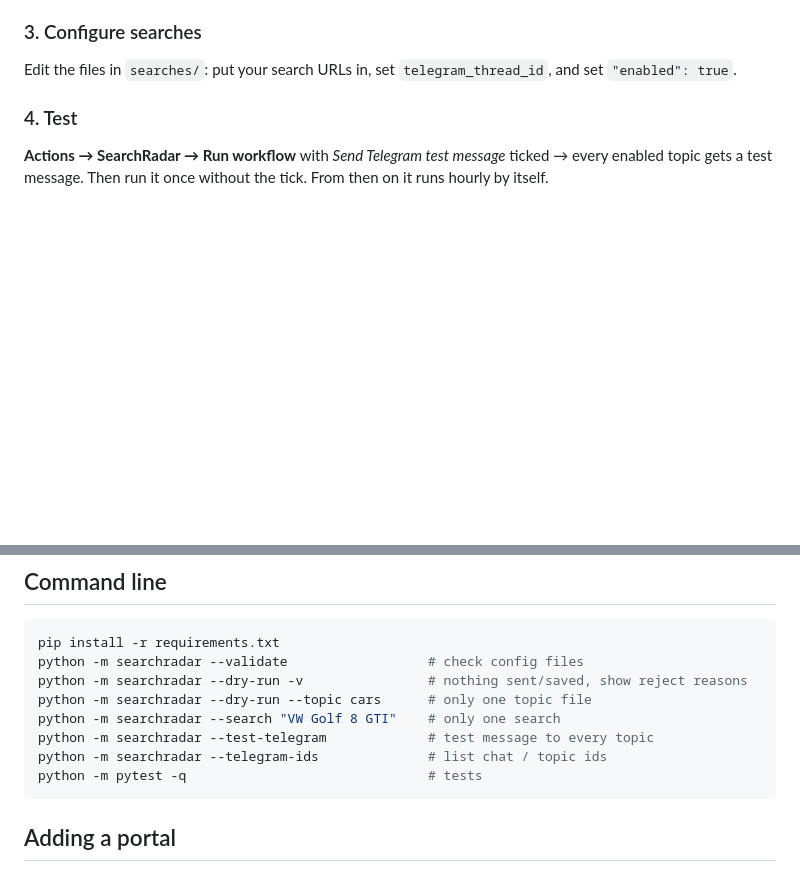
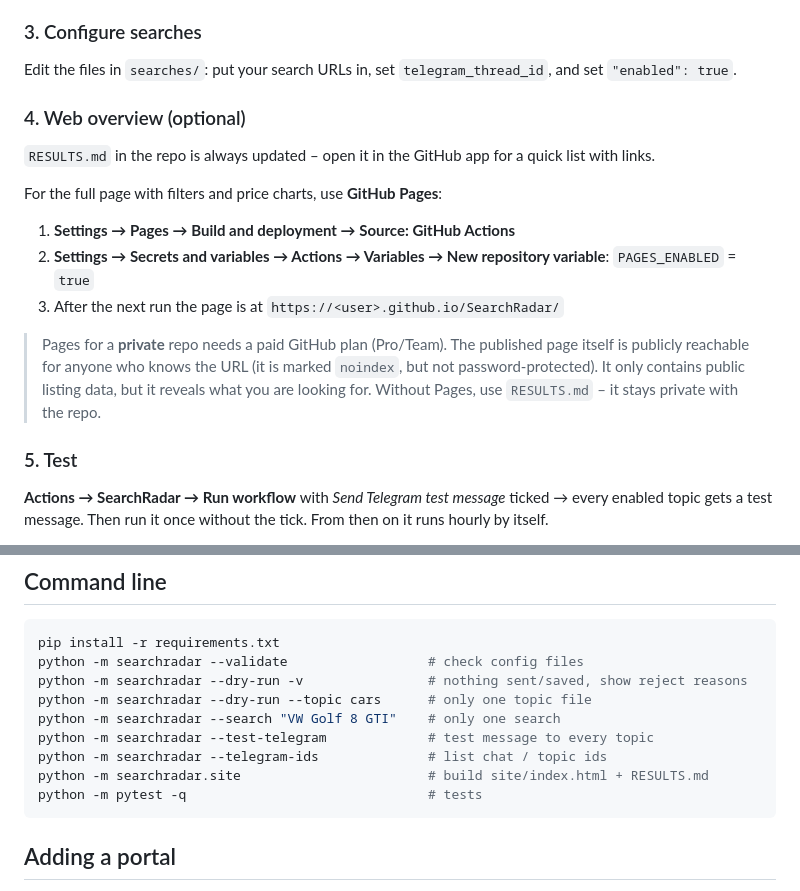
Before and after one commit to wikischwemler-ops/SearchRadar, a Markdown page: README.md, 2 parts joined by grey strips. GitHub-like rendering; blank space fills up the shorter version.

````diff
--- a/README.md
+++ b/README.md
@@ -62,7 +78,20 @@ GitHub → repo → **Settings → Secrets and variables → Actions → New rep
 ### 3. Configure searches
 Edit the files in `searches/`: put your search URLs in, set `telegram_thread_id`, and set `"enabled": true`.
 
-### 4. Test
+### 4. Web overview (optional)
+`RESULTS.md` in the repo is always updated – open it in the GitHub app for a quick list with links.
+
+For the full page with filters and price charts, use **GitHub Pages**:
+1. **Settings → Pages → Build and deployment → Source: GitHub Actions**
+2. **Settings → Secrets and variables → Actions → Variables → New repository variable**: `PAGES_ENABLED` = `true`
+3. After the next run the page is at `https://<user>.github.io/SearchRadar/`
+
+> Pages for a **private** repo needs a paid GitHub plan (Pro/Team). The published page itself is publicly
+> reachable for anyone who knows the URL (it is marked `noindex`, but not password-protected).
+> It only contains public listing data, but it reveals what you are looking for. Without Pages,
+> use `RESULTS.md` – it stays private with the repo.
+
+### 5. Test
 **Actions → SearchRadar → Run workflow** with *Send Telegram test message* ticked → every enabled topic gets a test message.
 Then run it once without the tick. From then on it runs hourly by itself.
 
@@ -158,6 +189,7 @@ python -m searchradar --dry-run --topic cars      # only one topic file
 python -m searchradar --search "VW Golf 8 GTI"    # only one search
 python -m searchradar --test-telegram             # test message to every topic
 python -m searchradar --telegram-ids              # list chat / topic ids
+python -m searchradar.site                        # build site/index.html + RESULTS.md
 python -m pytest -q                               # tests
 ```
 
````
Also changed, not shown: other parts of README.md (+19 -1 lines), RESULTS.md (added, +8 -0 lines), assets/screenshot.png (added), 12 other files.
